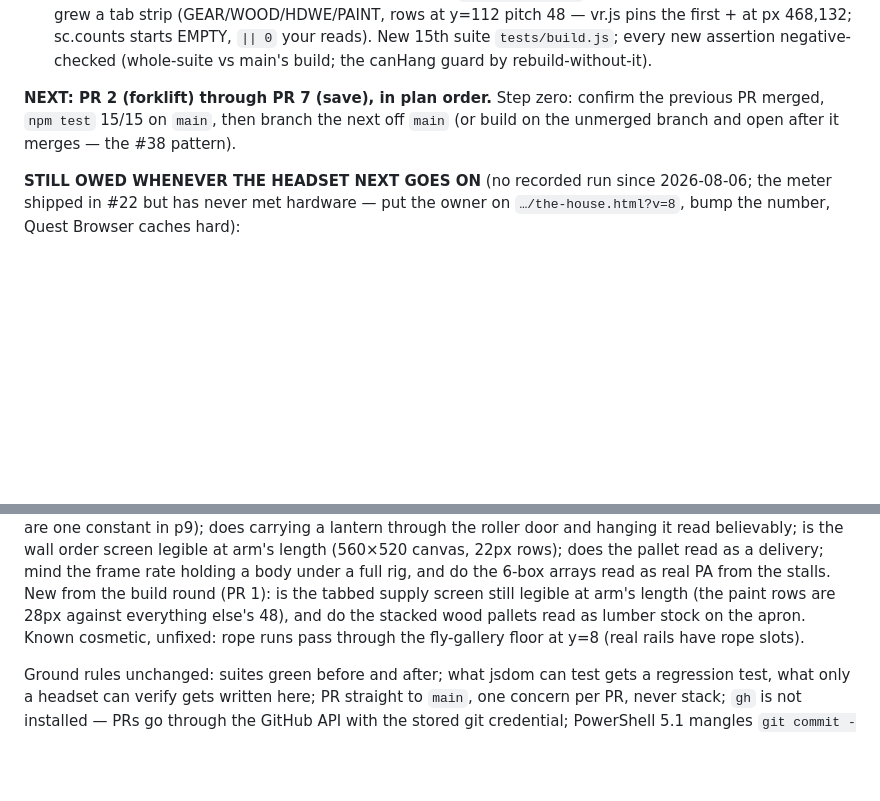
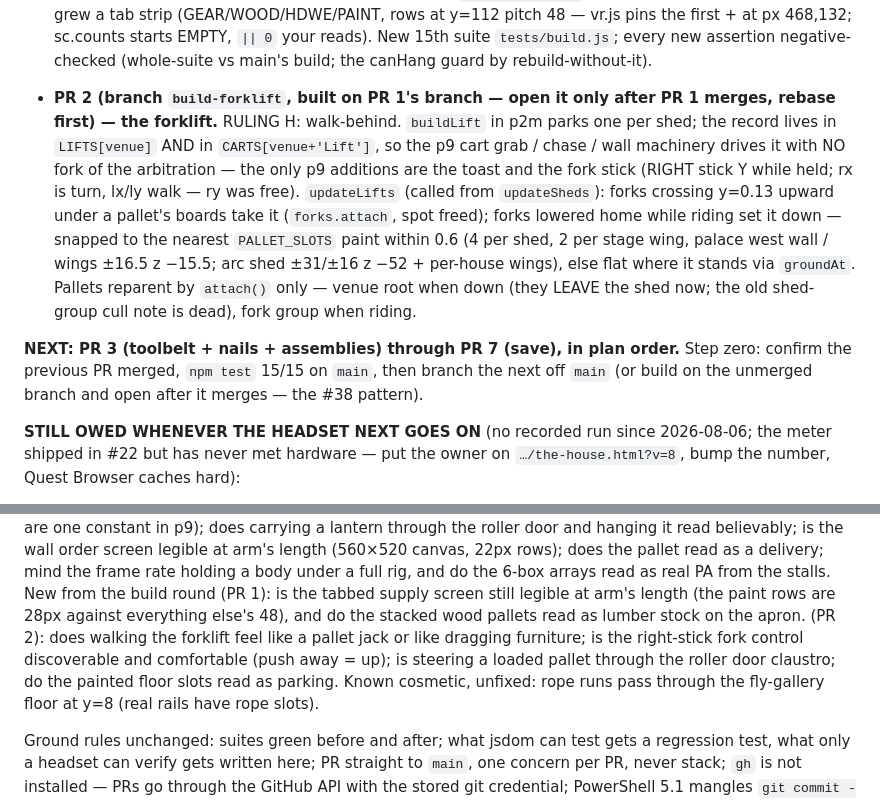
Before and after one commit to Jackscreations21/midtown_theater_gms, a Markdown page: HANDOFF.md, 2 parts joined by grey strips. Drawn GitHub-style; blank space fills up the shorter version.

Commit message:
The forklift: a walk-behind jack, pallets ride the forks
PR 2 of the build-system spec (SS4, RULING H). One per shed. The record
lives in LIFTS and in CARTS, so the p9 grab/chase/wall machinery drives
it without a fork - the only p9 additions are the toast and the fork
stick (right stick Y while held; ry was the free axis). updateLifts:
forks rising under a pallet's boards take it by attach(), spot freed;
lowered home while riding sets it down - snapped to painted PALLET_SLOTS
within 0.6m (4 per shed, 2 per stage wing, both venues), else flat where
it stands. Four new tests (three mechanics, one VR path), all verified
to fail against the PR 1 build; 15/15 green.

Co-Authored-By: Claude Fable 5 <noreply@anthropic.com>

```diff
--- a/HANDOFF.md
+++ b/HANDOFF.md
@@ -586,10 +586,26 @@ a dependency chain on p9/p4c/p2m — do not parallelize them).
   negative-checked (whole-suite vs main's build; the canHang guard
   by rebuild-without-it).
 
-**NEXT: PR 2 (forklift) through PR 7 (save), in plan order.** Step
-zero: confirm the previous PR merged, `npm test` 15/15 on `main`,
-then branch the next off `main` (or build on the unmerged branch and
-open after it merges — the #38 pattern).
+- **PR 2 (branch `build-forklift`, built on PR 1's branch — open it
+  only after PR 1 merges, rebase first) — the forklift.** RULING H:
+  walk-behind. `buildLift` in p2m parks one per shed; the record lives
+  in `LIFTS[venue]` AND in `CARTS[venue+'Lift']`, so the p9 cart grab /
+  chase / wall machinery drives it with NO fork of the arbitration —
+  the only p9 additions are the toast and the fork stick (RIGHT stick
+  Y while held; rx is turn, lx/ly walk — ry was free). `updateLifts`
+  (called from `updateSheds`): forks crossing y=0.13 upward under a
+  pallet's boards take it (`forks.attach`, spot freed); forks lowered
+  home while riding set it down — snapped to the nearest `PALLET_SLOTS`
+  paint within 0.6 (4 per shed, 2 per stage wing, palace west wall /
+  wings ±16.5 z −15.5; arc shed ±31/±16 z −52 + per-house wings), else
+  flat where it stands via `groundAt`. Pallets reparent by `attach()`
+  only — venue root when down (they LEAVE the shed now; the old
+  shed-group cull note is dead), fork group when riding.
+
+**NEXT: PR 3 (toolbelt + nails + assemblies) through PR 7 (save), in
+plan order.** Step zero: confirm the previous PR merged, `npm test`
+15/15 on `main`, then branch the next off `main` (or build on the
+unmerged branch and open after it merges — the #38 pattern).
 
 **STILL OWED WHENEVER THE HEADSET NEXT GOES ON** (no recorded run since
 2026-08-06; the meter shipped in #22 but has never met hardware — put
@@ -655,6 +671,10 @@ rig, and do the 6-box arrays read as real PA from the stalls. New from
 the build round (PR 1): is the tabbed supply screen still legible at
 arm's length (the paint rows are 28px against everything else's 48),
 and do the stacked wood pallets read as lumber stock on the apron.
+(PR 2): does walking the forklift feel like a pallet jack or like
+dragging furniture; is the right-stick fork control discoverable and
+comfortable (push away = up); is steering a loaded pallet through the
+roller door claustro; do the painted floor slots read as parking.
 Known cosmetic, unfixed:
 rope runs pass through the fly-gallery floor at y=8 (real rails have
 rope slots).
```
